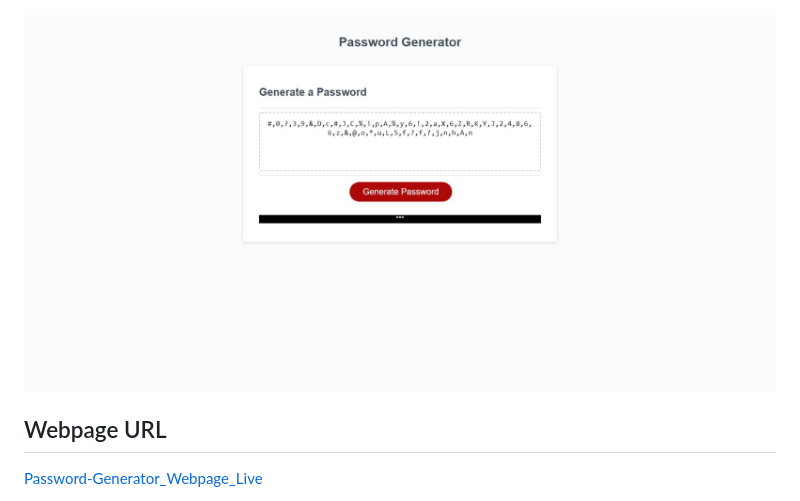
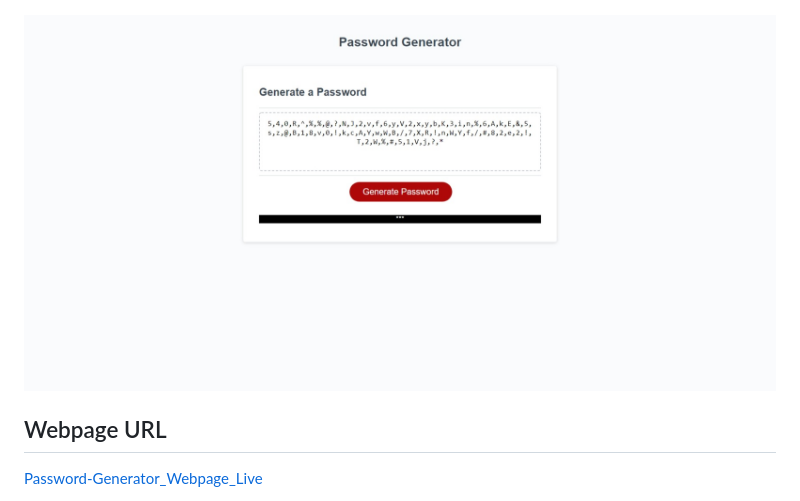
Before and after one commit to djavanw/password_generator, a Markdown page: README.md, the part around the change printed below. Rendered like a GitHub page; pictures changed too: assets/images/password_gen_75_characters.jpeg (added).

```diff
--- a/README.md
+++ b/README.md
@@ -11,7 +11,7 @@ This application is structured with HTML and styled with CSS to present a user w
 
 ![User input prompt](./assets/images/password_gen_user_input1.png)
 
-![Generating new password](./assets/images/password_gen_new_password.jpeg)
+![Generating new password](./assets/images/password_gen_75_characters.jpeg)
 
 ## Webpage URL
 
```
Also changed, not shown: other parts of README.md (+1 -1 lines), 1 other file.
